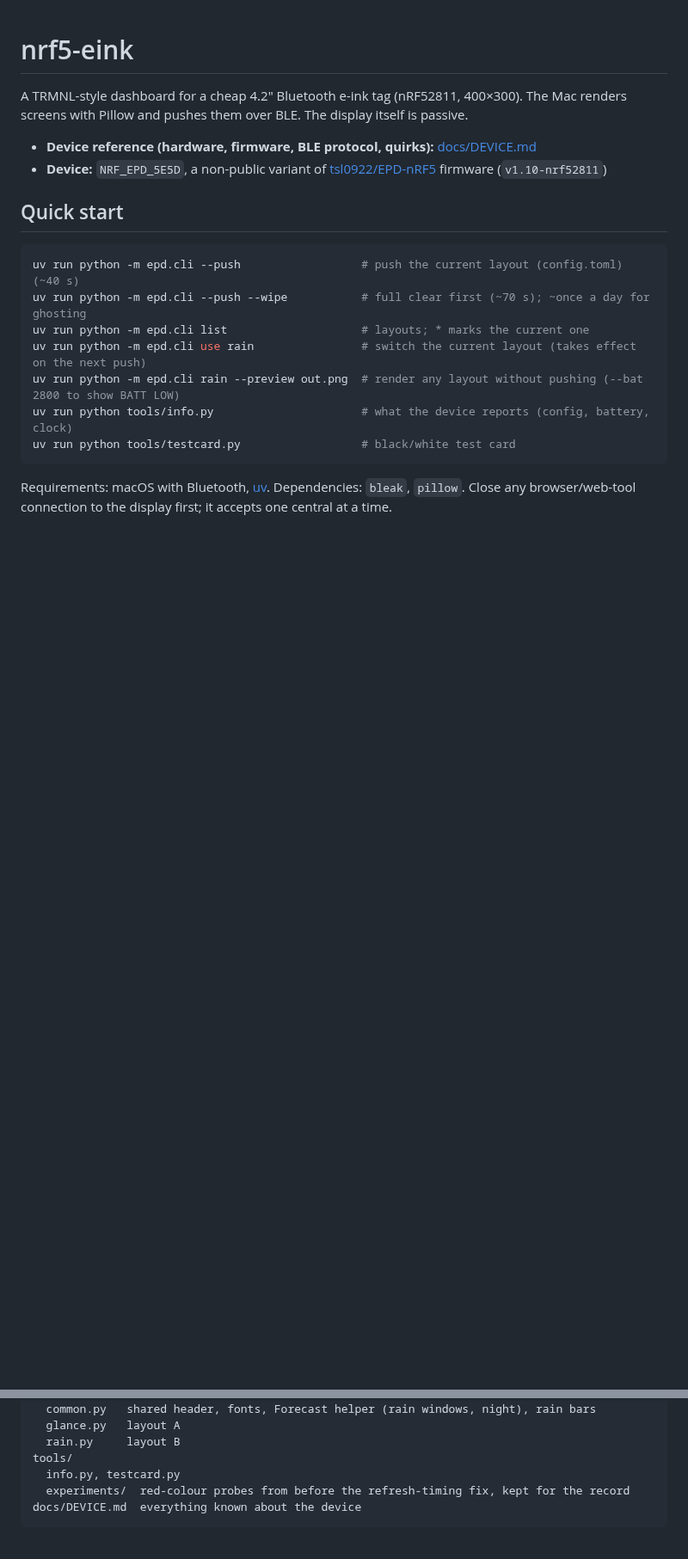
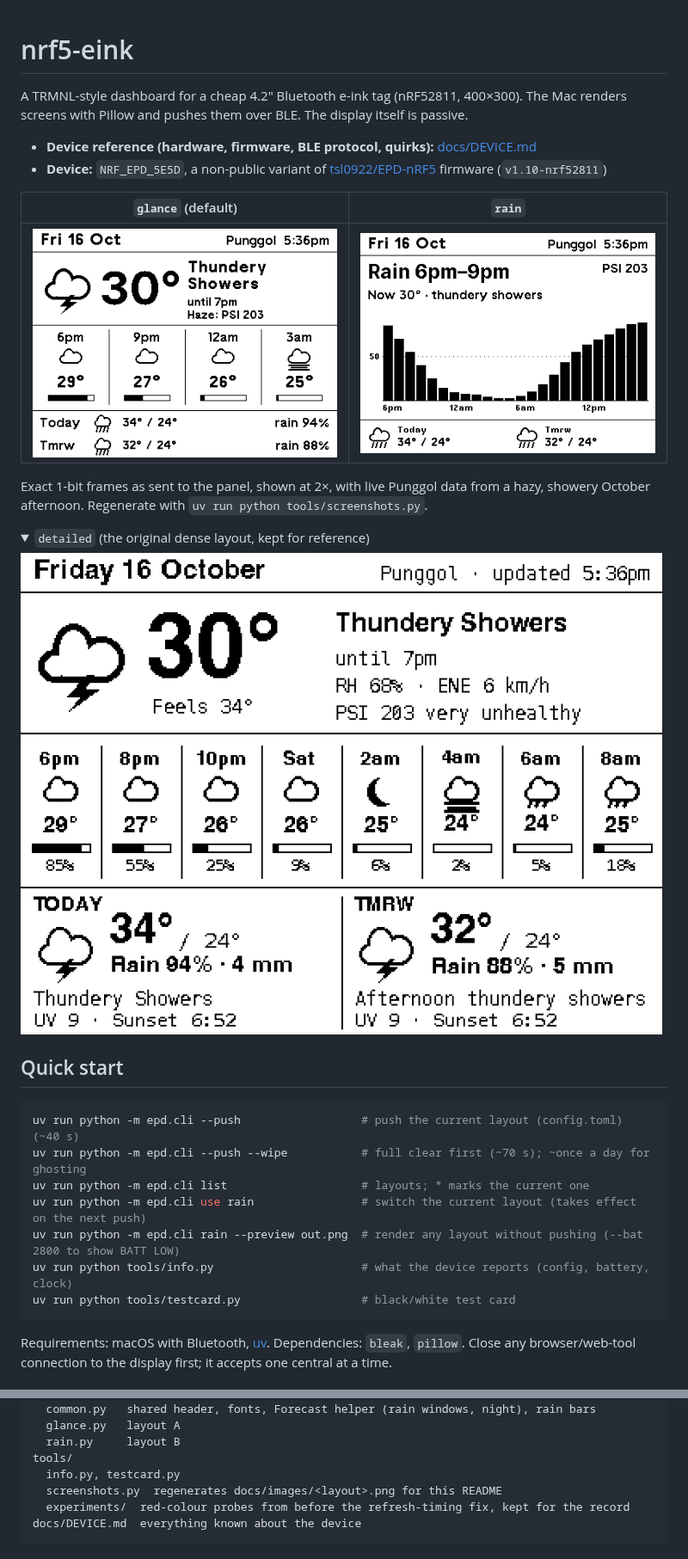
Before and after one commit to potateros/nrf5-eink, a Markdown page: README.md, 2 parts joined by grey strips. Shown at 86% size. Rendered like a GitHub page; pictures changed too: docs/images/detailed.png (added), docs/images/glance.png (added), docs/images/rain.png (added); folded sections open; blank space fills up the shorter version.

Commit message:
Add README screenshots, screenshot generator, and CLAUDE.md

````diff
--- a/README.md
+++ b/README.md
@@ -5,6 +5,19 @@ The Mac renders screens with Pillow and pushes them over BLE. The display itself
 
 - **Device reference (hardware, firmware, BLE protocol, quirks):** [docs/DEVICE.md](docs/DEVICE.md)
 - **Device:** `NRF_EPD_5E5D`, a non-public variant of [tsl0922/EPD-nRF5](https://github.com/tsl0922/EPD-nRF5) firmware (`v1.10-nrf52811`)
+
+| `glance` (default) | `rain` |
+| --- | --- |
+| ![glance layout](docs/images/glance.png) | ![rain layout](docs/images/rain.png) |
+
+Exact 1-bit frames as sent to the panel, shown at 2×, with live Punggol data from a hazy, showery October afternoon. Regenerate with `uv run python tools/screenshots.py`.
+
+<details>
+<summary><code>detailed</code> (the original dense layout, kept for reference)</summary>
+
+![detailed layout](docs/images/detailed.png)
+
+</details>
 
 ## Quick start
 
@@ -72,6 +85,7 @@ screens/
   rain.py     layout B
 tools/
   info.py, testcard.py
+  screenshots.py  regenerates docs/images/<layout>.png for this README
   experiments/  red-colour probes from before the refresh-timing fix, kept for the record
 docs/DEVICE.md  everything known about the device
 ```
````
Also changed, not shown: CLAUDE.md (added, +50 -0 lines), 2 other files.
